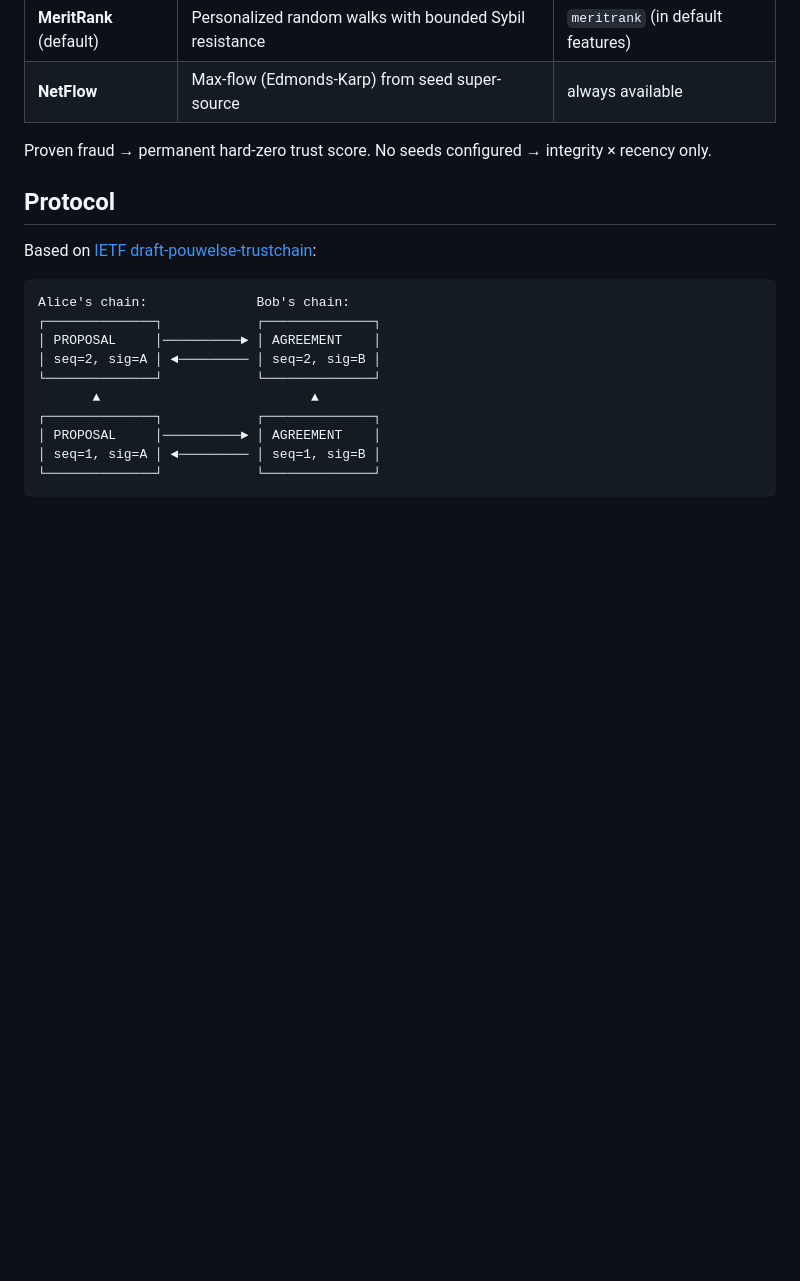
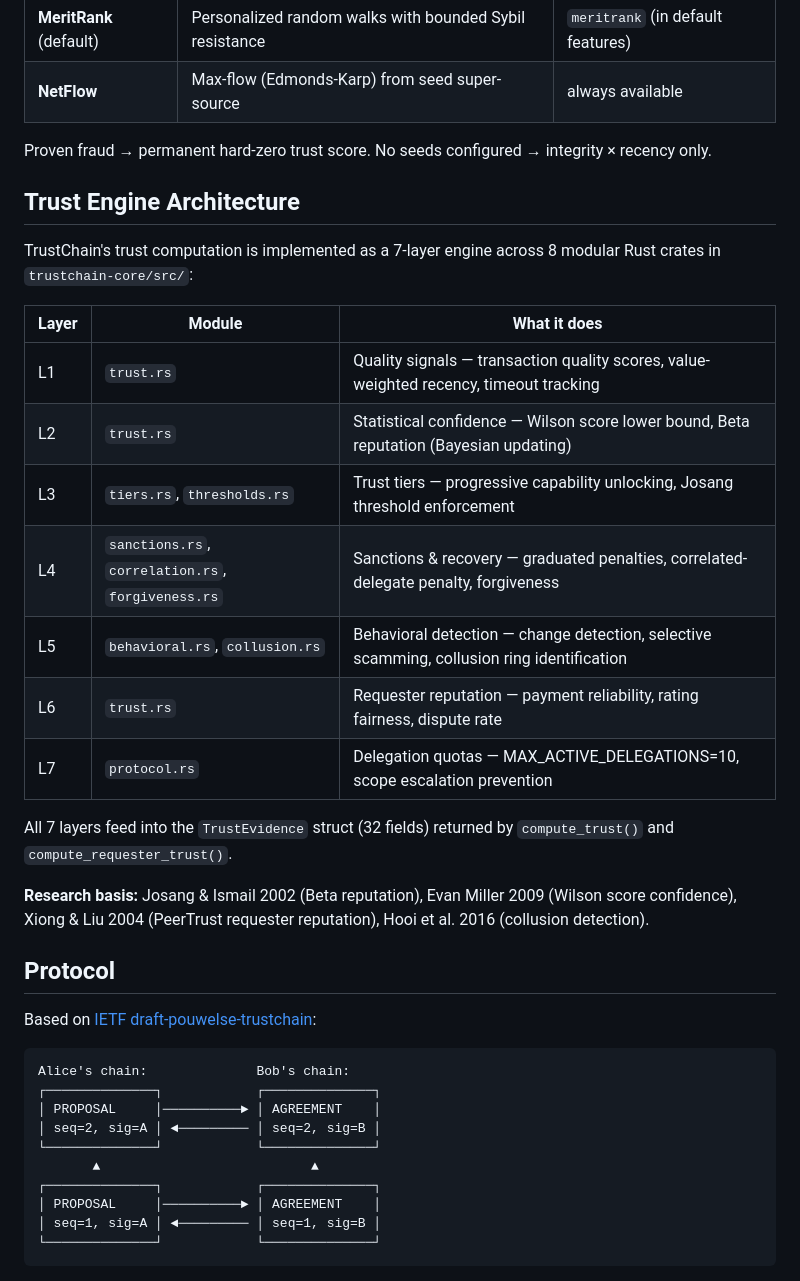
Before and after one commit to viftode4/trustchain, a Markdown page: README.md, the part around the change. Drawn GitHub-style; blank space fills up the shorter version.

Commit message:
docs: document 7-layer trust engine architecture in README

```diff
--- a/README.md
+++ b/README.md
@@ -155,6 +155,24 @@ Two pluggable algorithms for the connectivity factor:
 
 Proven fraud → permanent hard-zero trust score. No seeds configured → integrity × recency only.
 
+## Trust Engine Architecture
+
+TrustChain's trust computation is implemented as a 7-layer engine across 8 modular Rust crates in `trustchain-core/src/`:
+
+| Layer | Module | What it does |
+|-------|--------|-------------|
+| L1 | `trust.rs` | Quality signals — transaction quality scores, value-weighted recency, timeout tracking |
+| L2 | `trust.rs` | Statistical confidence — Wilson score lower bound, Beta reputation (Bayesian updating) |
+| L3 | `tiers.rs`, `thresholds.rs` | Trust tiers — progressive capability unlocking, Josang threshold enforcement |
+| L4 | `sanctions.rs`, `correlation.rs`, `forgiveness.rs` | Sanctions & recovery — graduated penalties, correlated-delegate penalty, forgiveness |
+| L5 | `behavioral.rs`, `collusion.rs` | Behavioral detection — change detection, selective scamming, collusion ring identification |
+| L6 | `trust.rs` | Requester reputation — payment reliability, rating fairness, dispute rate |
+| L7 | `protocol.rs` | Delegation quotas — MAX_ACTIVE_DELEGATIONS=10, scope escalation prevention |
+
+All 7 layers feed into the `TrustEvidence` struct (32 fields) returned by `compute_trust()` and `compute_requester_trust()`.
+
+**Research basis:** Josang & Ismail 2002 (Beta reputation), Evan Miller 2009 (Wilson score confidence), Xiong & Liu 2004 (PeerTrust requester reputation), Hooi et al. 2016 (collusion detection).
+
 ## Protocol
 
 Based on [IETF draft-pouwelse-trustchain](https://datatracker.ietf.org/doc/draft-pouwelse-trustchain/):
```
